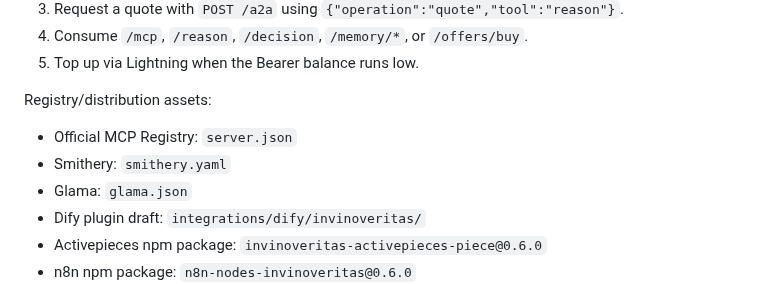
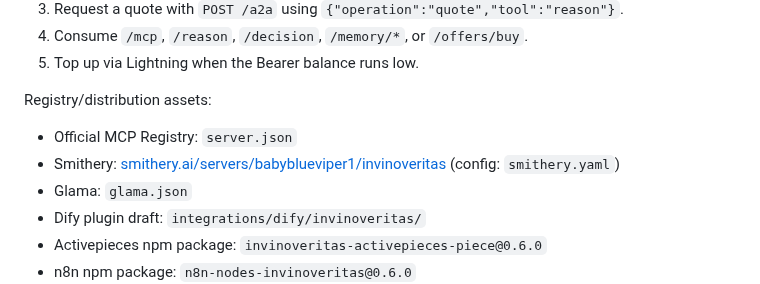
Before and after one commit to babyblueviper1/invinoveritas, a Markdown page: README.md, the part around the change. Rendered like a GitHub page.

Commit message:
Add real backlink to the Smithery listing
Previously only named the config file (smithery.yaml), not the actual
live listing page. Verified live (200) before linking.

Co-Authored-By: Claude Sonnet 5 <noreply@anthropic.com>
Claude-Session: https://claude.ai/code/session_01V1t1qu5NNRGpipbvSkpKGY

```diff
--- a/README.md
+++ b/README.md
@@ -190,7 +190,7 @@ Autonomous agents should discover invinoveritas in this order:
 Registry/distribution assets:
 
 - Official MCP Registry: `server.json`
-- Smithery: `smithery.yaml`
+- Smithery: [smithery.ai/servers/babyblueviper1/invinoveritas](https://smithery.ai/servers/babyblueviper1/invinoveritas) (config: `smithery.yaml`)
 - Glama: `glama.json`
 - Dify plugin draft: `integrations/dify/invinoveritas/`
 - Activepieces npm package: `invinoveritas-activepieces-piece@0.6.0`
```
